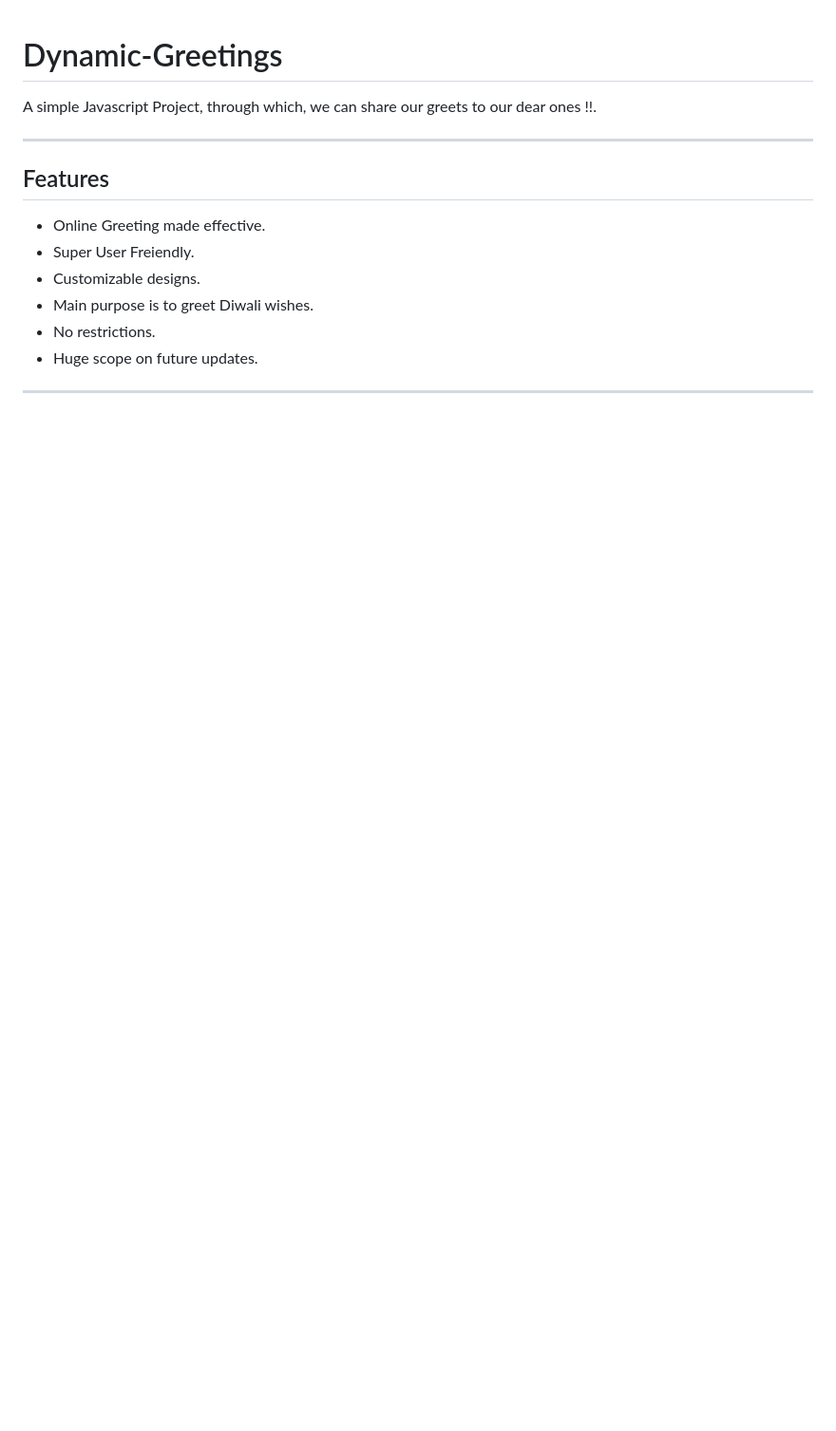
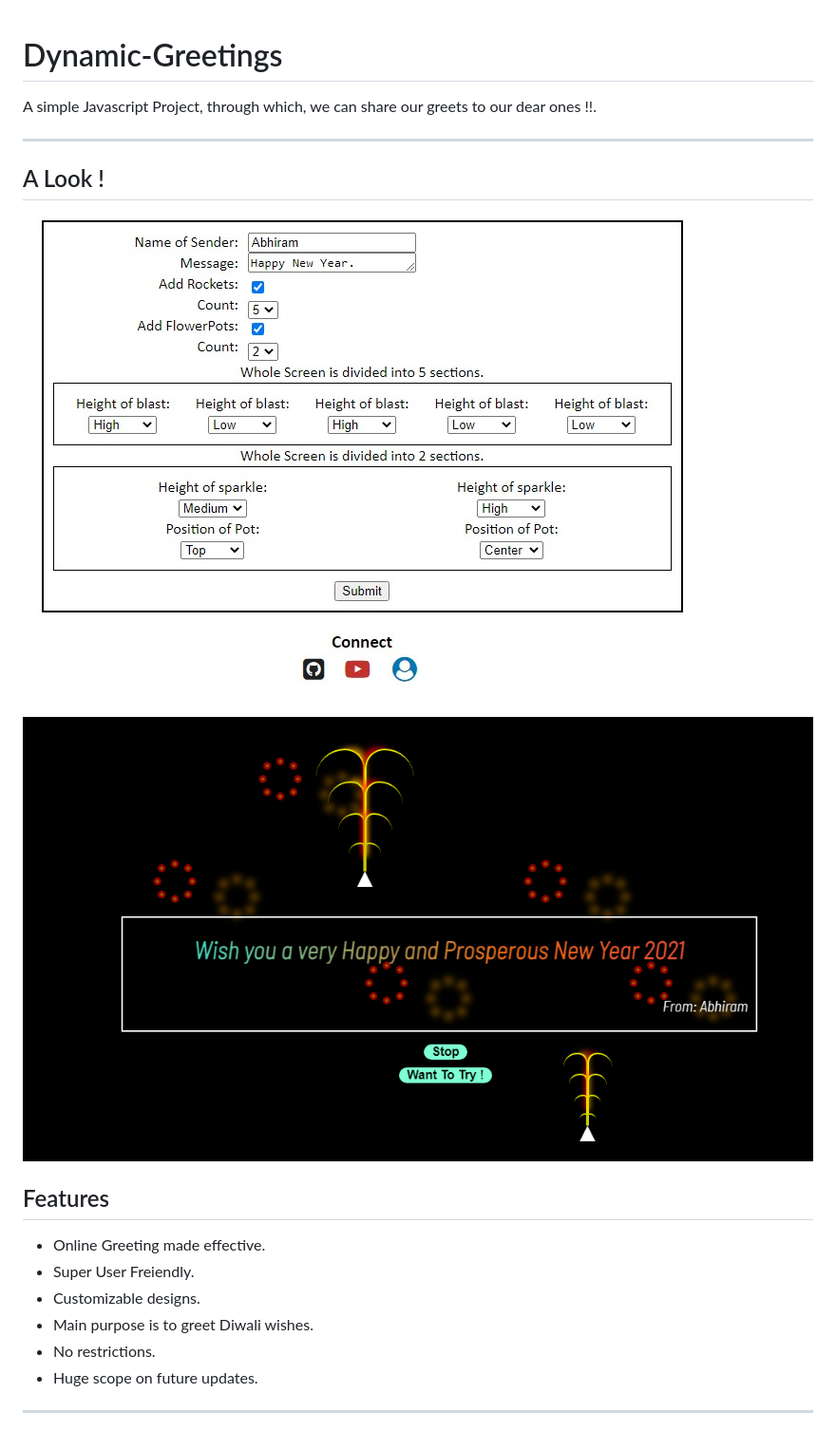
Before and after one commit to Abhiramborige/Dynamic-Greetings, a Markdown page: README.md, the part around the change printed below. Shown: that part at 95% size. Rendered like a GitHub page; pictures changed too: others/greet.png (added), others/home.jpg (added); blank space fills up the shorter version.

Commit message:
🎄 looks good

```diff
--- a/README.md
+++ b/README.md
@@ -1,6 +1,9 @@
 # Dynamic-Greetings
 A simple Javascript Project, through which, we can share our greets to our dear ones !!.
 ***
+## A Look !
+![Sender's side](others/home.jpg)
+![Receiver's side](others/greet.png)
 ## Features
 * Online Greeting made effective.
 * Super User Freiendly.
```
Also changed, not shown: other parts of README.md (+3 -0 lines), 5 other files.
